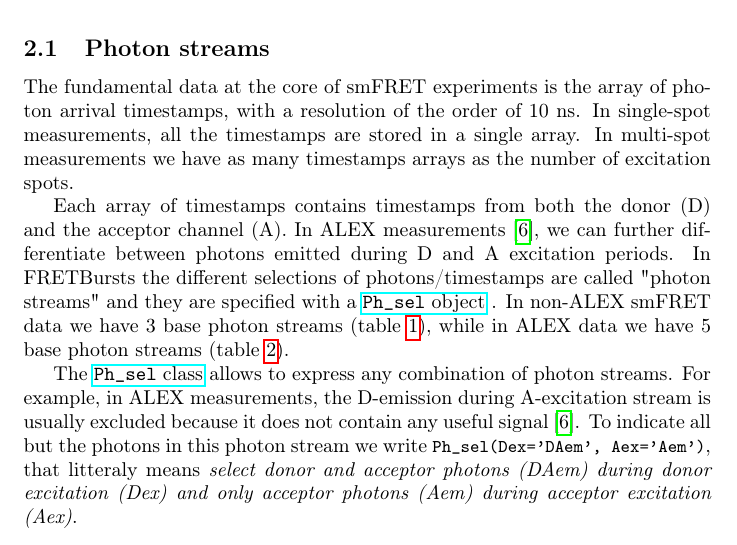
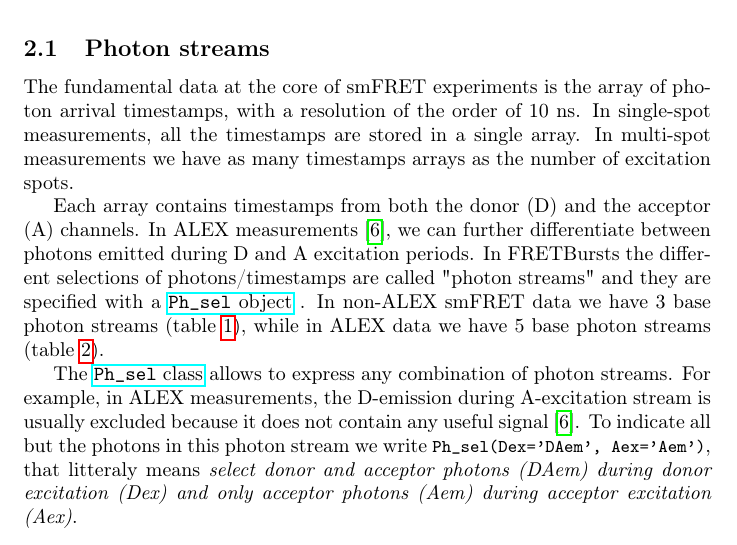
Before and after one commit to tritemio/fretbursts_paper, a LaTeX paper (main.tex, which reads Concepts.tex): part of page 4 of 17, cut so that both start at the same text. Compiled offline with pdfLaTeX.

Commit message:
edited Concepts.tex

```diff
--- a/Concepts.tex
+++ b/Concepts.tex
@@ -13,8 +13,8 @@ measurements, all the timestamps are stored in a single array. In multi-spot
 measurements we have as many timestamps arrays as the number of excitation
 spots.
 
-Each array of timestamps contains timestamps from both the donor (D) and the
-acceptor channel (A). In ALEX measurements~\cite{Lee_2005}, we can further
+Each array contains timestamps from both the donor (D) and the
+acceptor (A) channels. In ALEX measurements~\cite{Lee_2005}, we can further
 differentiate between
 photons emitted during D and A excitation periods. In FRETBursts the different
 selections of photons/timestamps are called "photon streams" and they are
```
